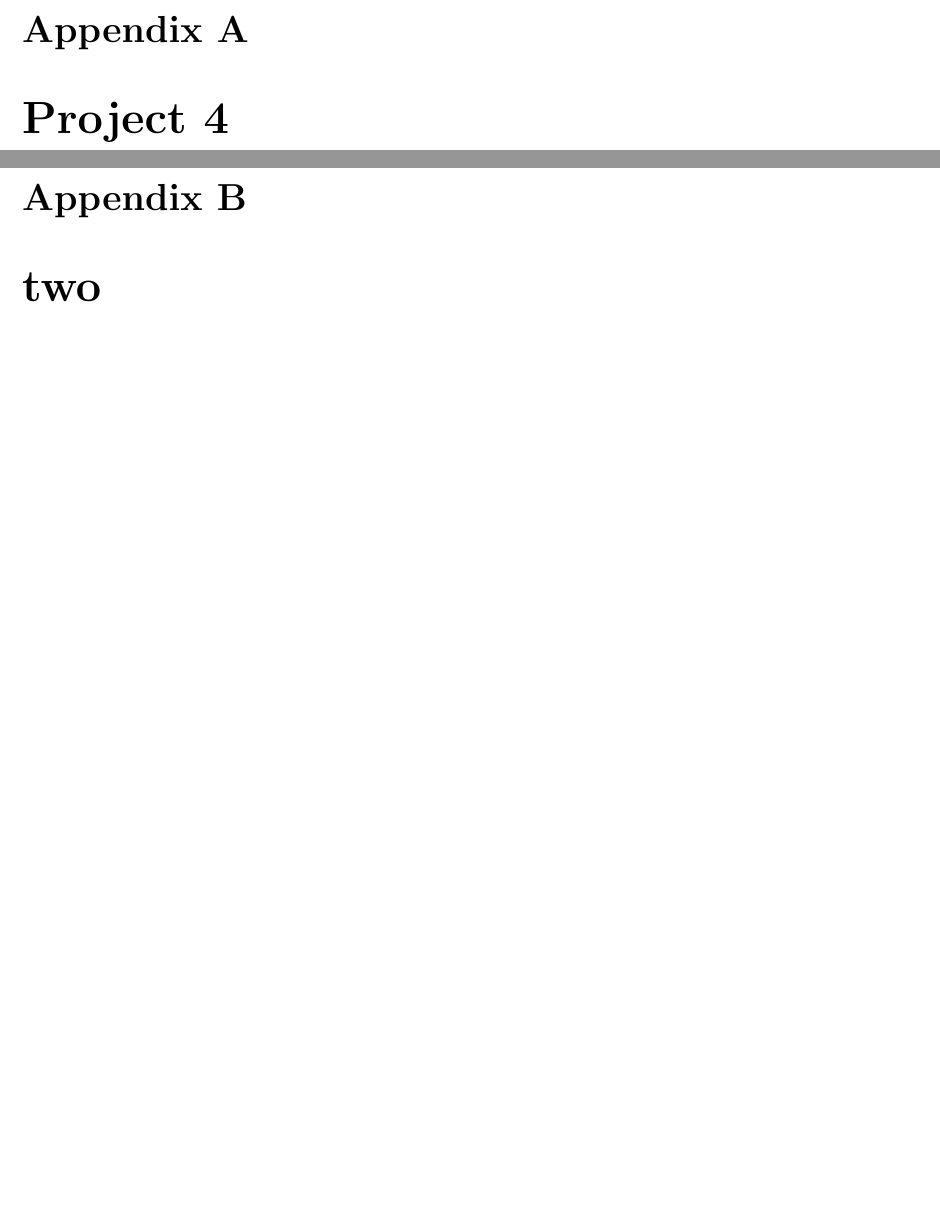
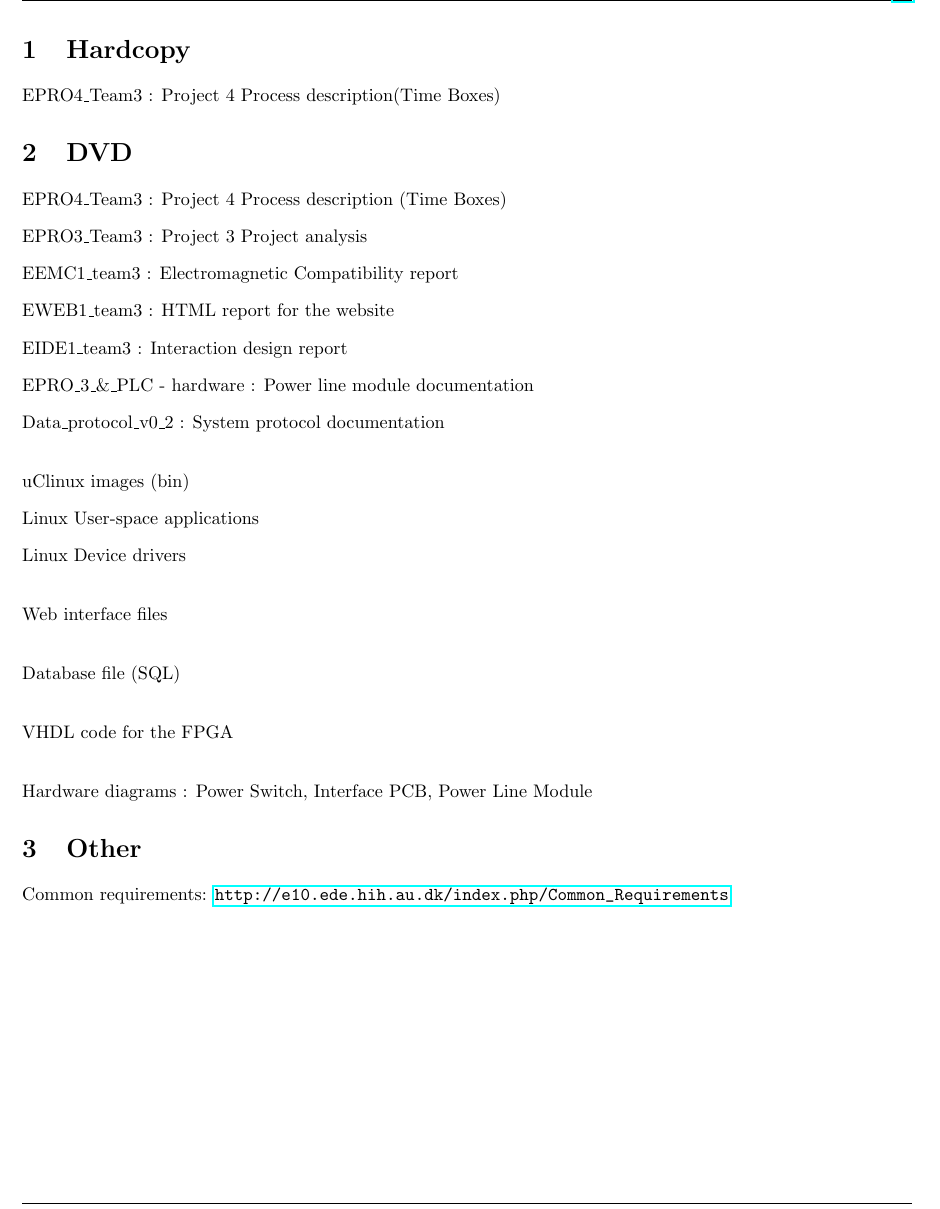
Before and after one commit to TeamUnix/Project4, a LaTeX thesis (report/report.tex, which reads report/content/11_appendix.tex): two parts of pages 28 and 29 of 29 before the commit and part of page 28 of 28 after it, the two joined at a grey line, cut at the place of the change, the shorter picture padded with empty space. Compiled offline with pdfLaTeX.

Commit message:
appendix updated

```diff
--- a/report/content/11_appendix.tex
+++ b/report/content/11_appendix.tex
@@ -1,4 +1,24 @@
 %Any relevant extra information for your project.
-\chapter{Project 4}
+%\chapter{Project 4}
 %\input{content/appendix/eudp/pro4.tex}
-\chapter{two}
+%\chapter{two}
+\section{Hardcopy}
+EPRO4\_Team3 : Project 4 Process description(Time Boxes)
+\section{DVD}
+EPRO4\_Team3 : Project 4 Process description (Time Boxes)
+\p EPRO3\_Team3 : Project 3 Project analysis
+\p EEMC1\_team3 : Electromagnetic Compatibility report
+\p EWEB1\_team3 : HTML report for the website
+\p EIDE1\_team3 : Interaction design report
+\p EPRO\_3\_\&\_PLC - hardware : Power line module documentation
+\p Data\_protocol\_v0\_2 : System protocol documentation
+\\\p uClinux images (bin)
+\p Linux User-space applications
+\p Linux Device drivers
+\\\p Web interface files
+\\\p Database file (SQL)
+\\\p VHDL code for the FPGA
+\\\p Hardware diagrams : Power Switch, Interface PCB, Power Line Module
+
+\section{Other}
+Common requirements: \url{http://e10.ede.hih.au.dk/index.php/Common_Requirements}
```
